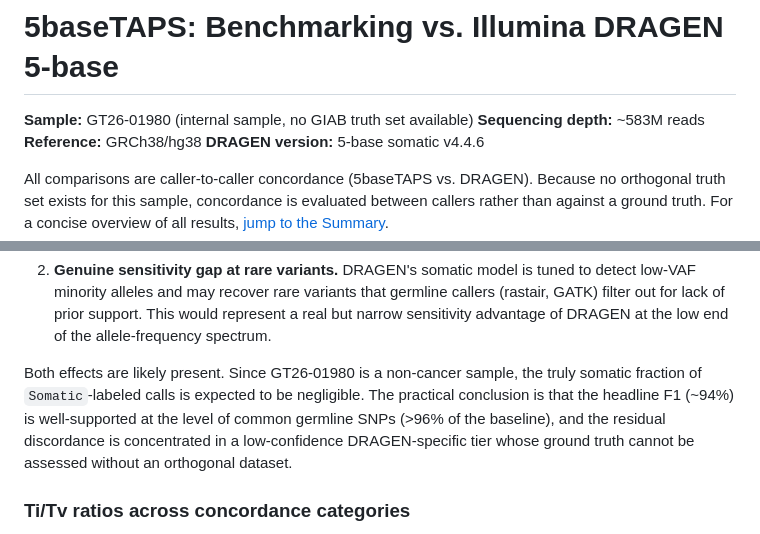
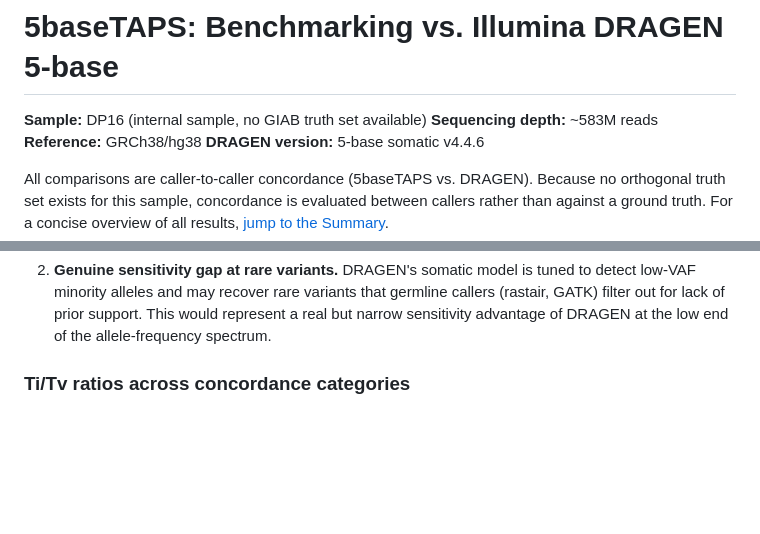
Before and after one commit to MikeWLloyd/5baseTAPS, a Markdown page: docs/benchmarking_vcfs.md, 2 parts joined by grey strips. Rendered like a GitHub page; blank space fills up the shorter version.

Commit message:
samplename

```diff
--- a/docs/benchmarking_vcfs.md
+++ b/docs/benchmarking_vcfs.md
@@ -1,6 +1,6 @@
 # 5baseTAPS: Benchmarking vs. Illumina DRAGEN 5-base
 
-**Sample:** GT26-01980 (internal sample, no GIAB truth set available)
+**Sample:** DP16 (internal sample, no GIAB truth set available)
 **Sequencing depth:** ~583M reads
 **Reference:** GRCh38/hg38
 **DRAGEN version:** 5-base somatic v4.4.6
@@ -129,7 +129,6 @@ Key observations:
 
 2. **Genuine sensitivity gap at rare variants.** DRAGEN's somatic model is tuned to detect low-VAF minority alleles and may recover rare variants that germline callers (rastair, GATK) filter out for lack of prior support. This would represent a real but narrow sensitivity advantage of DRAGEN at the low end of the allele-frequency spectrum.
 
-Both effects are likely present. Since GT26-01980 is a non-cancer sample, the truly somatic fraction of `Somatic`-labeled calls is expected to be negligible. The practical conclusion is that the headline F1 (~94%) is well-supported at the level of common germline SNPs (>96% of the baseline), and the residual discordance is concentrated in a low-confidence DRAGEN-specific tier whose ground truth cannot be assessed without an orthogonal dataset.
 
 ### Ti/Tv ratios across concordance categories
 
```
Also changed, not shown: docs/output.md (+5 -5 lines).
